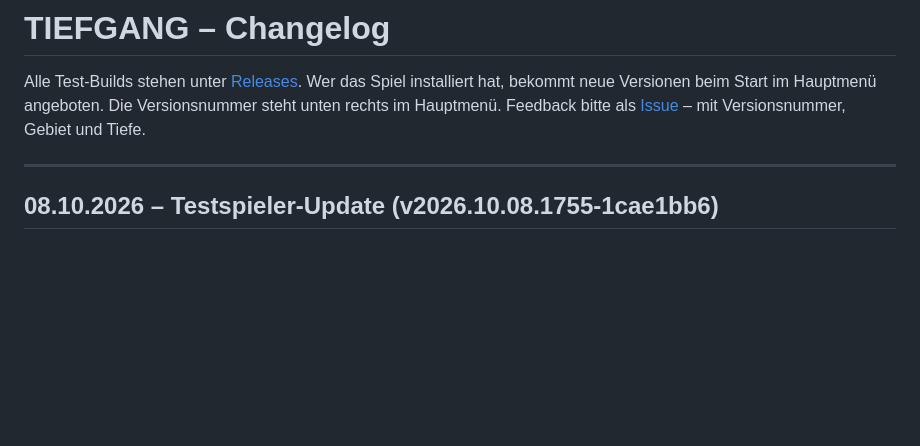
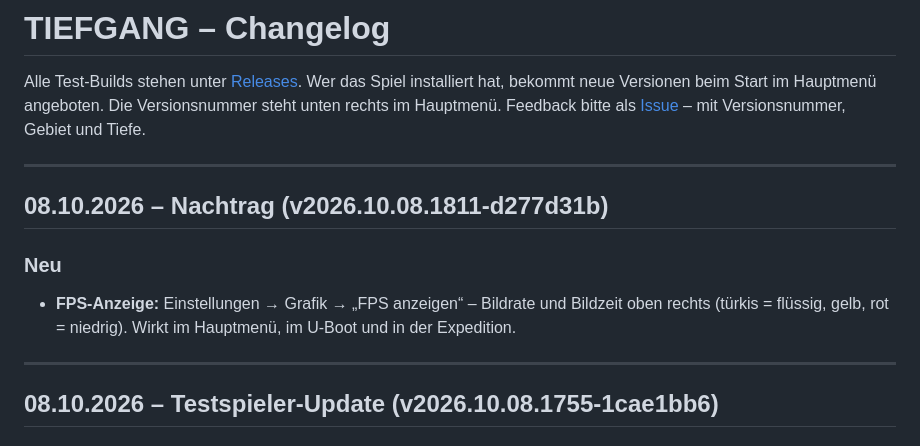
Before and after one commit to OsuGerman/Tiefgang-Releases, a Markdown page: CHANGELOG.md, the part around the change. GitHub-like rendering; blank space fills up the shorter version.

Commit message:
Changelog: Nachtrag 08.10. (v2026.10.08.1811-d277d31b)
Co-Authored-By: Claude Opus 5.5 (1M context) <noreply@anthropic.com>

```diff
--- a/CHANGELOG.md
+++ b/CHANGELOG.md
@@ -3,6 +3,13 @@
 Alle Test-Builds stehen unter [Releases](https://github.com/OsuGerman/Tiefgang-Releases/releases). Wer das Spiel installiert
 hat, bekommt neue Versionen beim Start im Hauptmenü angeboten. Die Versionsnummer steht unten rechts im Hauptmenü.
 Feedback bitte als [Issue](https://github.com/OsuGerman/Tiefgang-Releases/issues) – mit Versionsnummer, Gebiet und Tiefe.
+
+---
+
+## 08.10.2026 – Nachtrag (v2026.10.08.1811-d277d31b)
+
+### Neu
+- **FPS-Anzeige:** Einstellungen → Grafik → „FPS anzeigen“ – Bildrate und Bildzeit oben rechts (türkis = flüssig, gelb, rot = niedrig). Wirkt im Hauptmenü, im U-Boot und in der Expedition.
 
 ---
 
```
